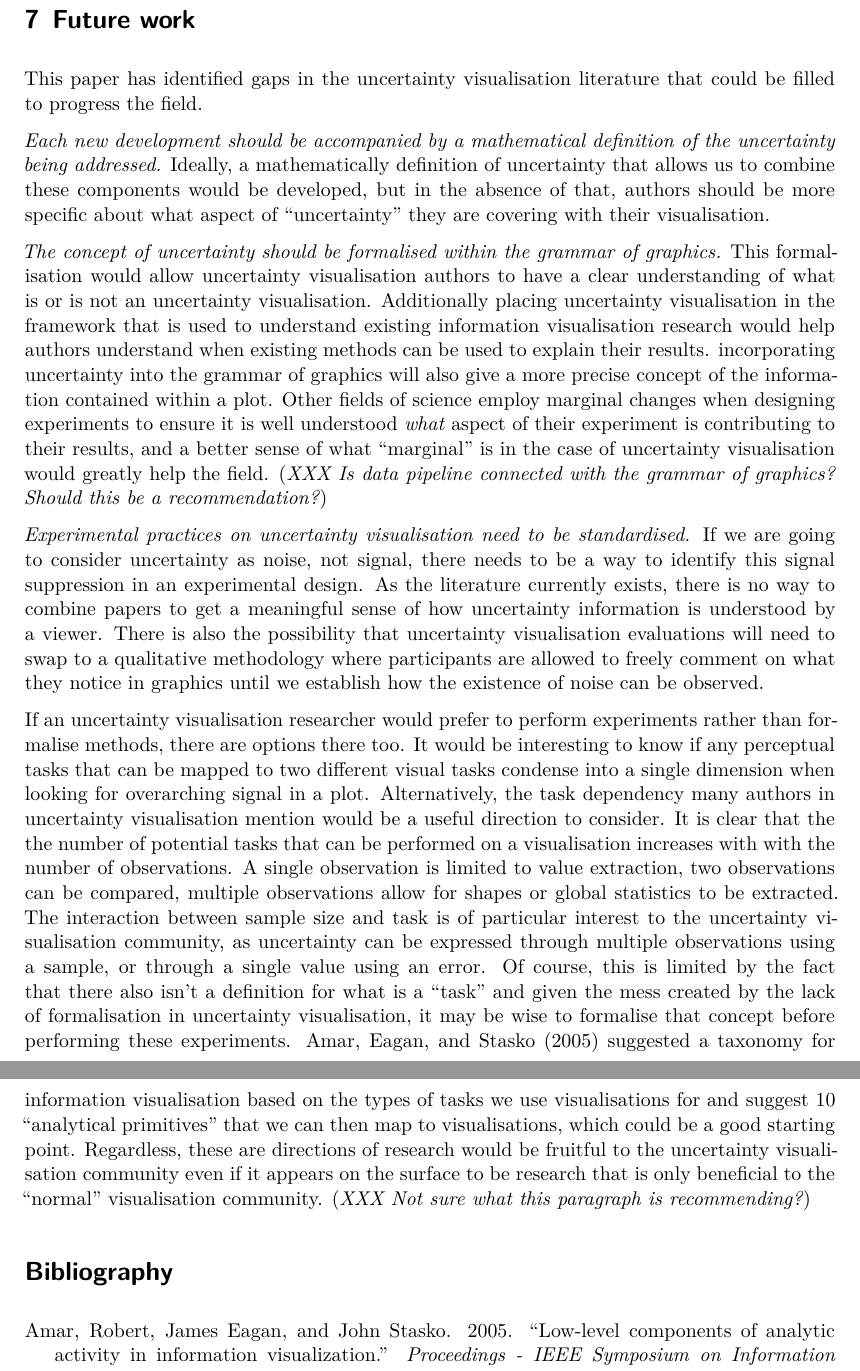
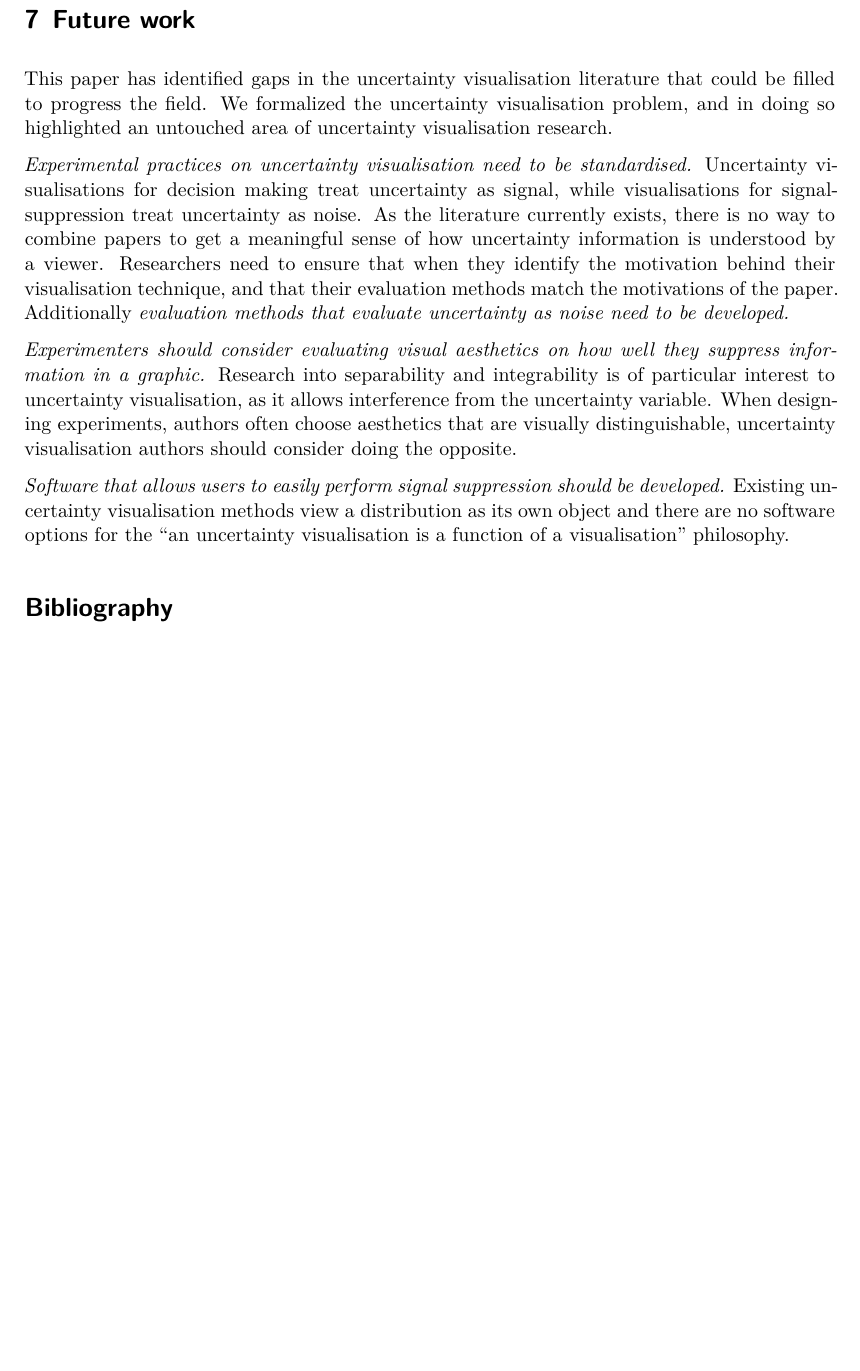
Before and after one commit to harriet-mason/ARSA-UncertaintyLitReview, a Quarto document (paper.qmd): two parts of pages 27 and 28 of 33 before the commit and part of page 27 of 32 after it, the two joined at a grey line, cut so that both start at the same text, the shorter picture padded with empty space. The pictures show the output file paper.pdf that the author committed with the source.

Commit message:
wrote future work

```diff
--- a/paper.qmd
+++ b/paper.qmd
@@ -920,15 +920,14 @@ These heuristics have the potential to create noise in signal suppression evalua
 {{< pagebreak >}}
 
 # Future work
-This paper has identified gaps in the uncertainty visualisation literature that could be filled to progress the field.
+This paper has identified gaps in the uncertainty visualisation literature that could be filled to progress the field. We formalized the uncertainty visualisation problem, and in doing so highlighted an untouched area of uncertainty visualisation research.
 
-*Each new development should be accompanied by a mathematical definition of the uncertainty being addressed.* Ideally, a mathematically definition of uncertainty that allows us to combine these components would be developed, but in the absence of that, authors should be more specific about what aspect of "uncertainty" they are covering with their visualisation.
+*Experimental practices on uncertainty visualisation need to be standardised.* Uncertainty visualisations for decision making treat uncertainty as signal, while visualisations for signal-suppression treat uncertainty as noise. As the literature currently exists, there is no way to combine papers to get a meaningful sense of how uncertainty information is understood by a viewer. Researchers need to ensure that when they identify the motivation behind their visualisation technique, and that their evaluation methods match the motivations of the paper. Additionally *evaluation methods that evaluate uncertainty as noise need to be developed.*
 
-*The concept of uncertainty should be formalised within the grammar of graphics.* This formalisation would allow uncertainty visualisation authors to have a clear understanding of what is or is not an uncertainty visualisation. Additionally placing uncertainty visualisation in the framework that is used to understand existing information visualisation research would help authors understand when existing methods can be used to explain their results. incorporating uncertainty into the grammar of graphics will also give a more precise concept of the information contained within a plot. Other fields of science employ marginal changes when designing experiments to ensure it is well understood *what* aspect of their experiment is contributing to their results, and a better sense of what "marginal" is in the case of uncertainty visualisation would greatly help the field. (*XXX Is data pipeline connected with the grammar of graphics? Should this be a recommendation?*)
+*Experimenters should consider evaluating visual aesthetics on how well they suppress information in a graphic.* Research into separability and integrability is of particular interest to uncertainty visualisation, as it allows interference from the uncertainty variable. When designing experiments, authors often choose aesthetics that are visually distinguishable, uncertainty visualisation authors should consider doing the opposite.
 
-*Experimental practices on uncertainty visualisation need to be standardised.* If we are going to consider uncertainty as noise, not signal, there needs to be a way to identify this signal suppression in an experimental design. As the literature currently exists, there is no way to combine papers to get a meaningful sense of how uncertainty information is understood by a viewer. There is also the possibility that uncertainty visualisation evaluations will need to swap to a qualitative methodology where participants are allowed to freely comment on what they notice in graphics until we establish how the existence of noise can be observed.
+*Software that allows users to easily perform signal suppression should be developed.* Existing uncertainty visualisation methods view a distribution as its own object and there are no software options for the "an uncertainty visualisation is a function of a visualisation" philosophy.
 
-If an uncertainty visualisation researcher would prefer to perform experiments rather than formalise methods, there are options there too. It would be interesting to know if any perceptual tasks that can be mapped to two different visual tasks condense into a single dimension when looking for overarching signal in a plot. Alternatively, the task dependency many authors in uncertainty visualisation mention would be a useful direction to consider. It is clear that the the number of potential tasks that can be performed on a visualisation increases with with the number of observations. A single observation is limited to value extraction, two observations can be compared, multiple observations allow for shapes or global statistics to be extracted. The interaction between sample size and task is of particular interest to the uncertainty visualisation community, as uncertainty can be expressed through multiple observations using a sample, or through a single value using an error. Of course, this is limited by the fact that there also isn't a definition for what is a "task" and given the mess created by the lack of formalisation in uncertainty visualisation, it may be wise to formalise that concept before performing these experiments. @Amar2005 suggested a taxonomy for information visualisation based on the types of tasks we use visualisations for and suggest 10 "analytical primitives" that we can then map to visualisations, which could be a good starting point. Regardless, these are directions of research would be fruitful to the uncertainty visualisation community even if it appears on the surface to be research that is only beneficial to the "normal" visualisation community. (*XXX Not sure what this paragraph is recommending?*)
 
 # Bibliography
 
```
Also changed, not shown: writingdumpster.qmd (+2 -0 lines), paper.pdf.
